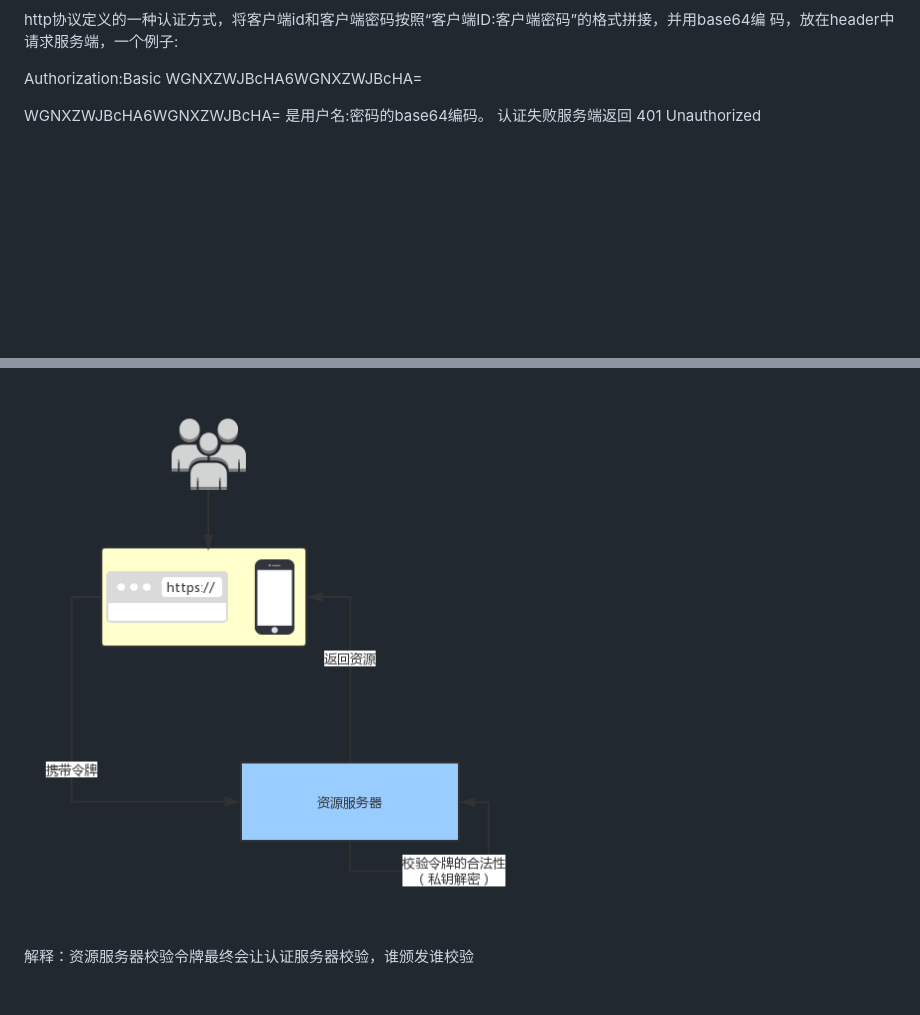
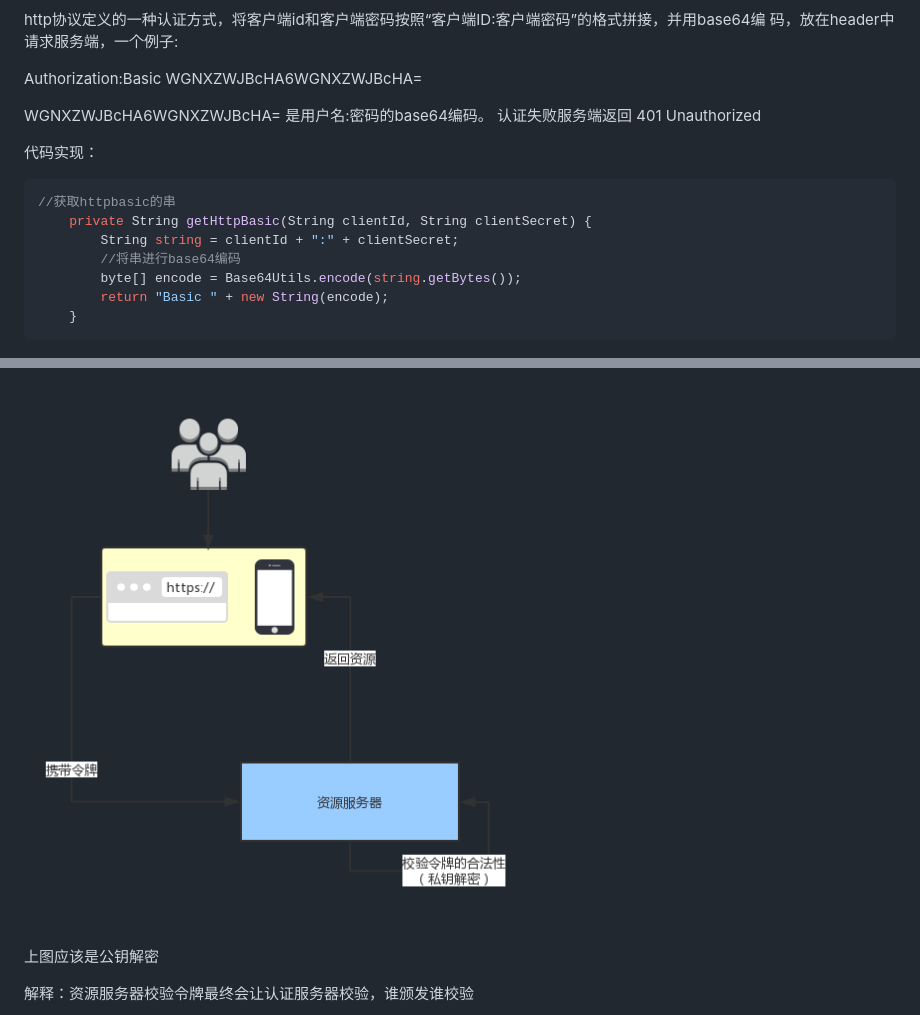
Before and after one commit to xpttxsok123/springboot, a Markdown page: doc/oauth2/oauth2_jwt.md, 2 parts joined by grey strips. Rendered like a GitHub page; blank space fills up the shorter version.

````diff
--- a/doc/oauth2/oauth2_jwt.md
+++ b/doc/oauth2/oauth2_jwt.md
@@ -231,6 +231,18 @@ Authorization:Basic WGNXZWJBcHA6WGNXZWJBcHA=
 WGNXZWJBcHA6WGNXZWJBcHA= 是用户名:密码的base64编码。
 认证失败服务端返回 401 Unauthorized
 
+代码实现：
+
+```java
+//获取httpbasic的串
+    private String getHttpBasic(String clientId, String clientSecret) {
+        String string = clientId + ":" + clientSecret;
+        //将串进行base64编码
+        byte[] encode = Base64Utils.encode(string.getBytes());
+        return "Basic " + new String(encode);
+    }
+```
+
 
 
 ![get_token_url](./oauth2_images/get_token_url.png)
@@ -250,6 +262,8 @@ WGNXZWJBcHA6WGNXZWJBcHA= 是用户名:密码的base64编码。
 ##### 4.1.2.0资源服务器流程
 
 ![returncode](./oauth2_images/resourceserver.png)
+
+上图应该是公钥解密
 
 解释：资源服务器校验令牌最终会让认证服务器校验，谁颁发谁校验
 
````
Also changed, not shown: other parts of doc/oauth2/oauth2_jwt.md (+160 -9 lines), doc/oauth2/oauth2_images/welogin.png (added), 6 other files.
